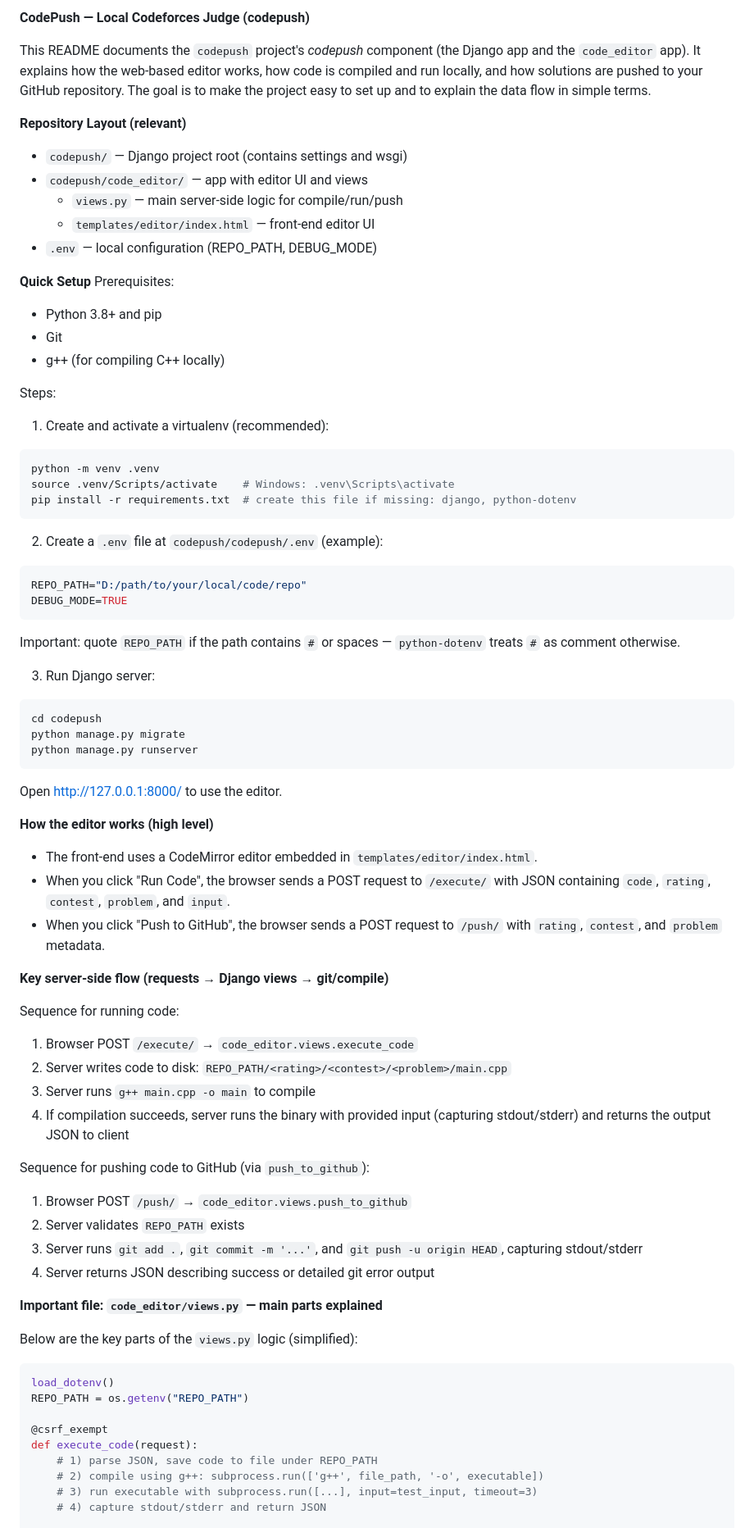
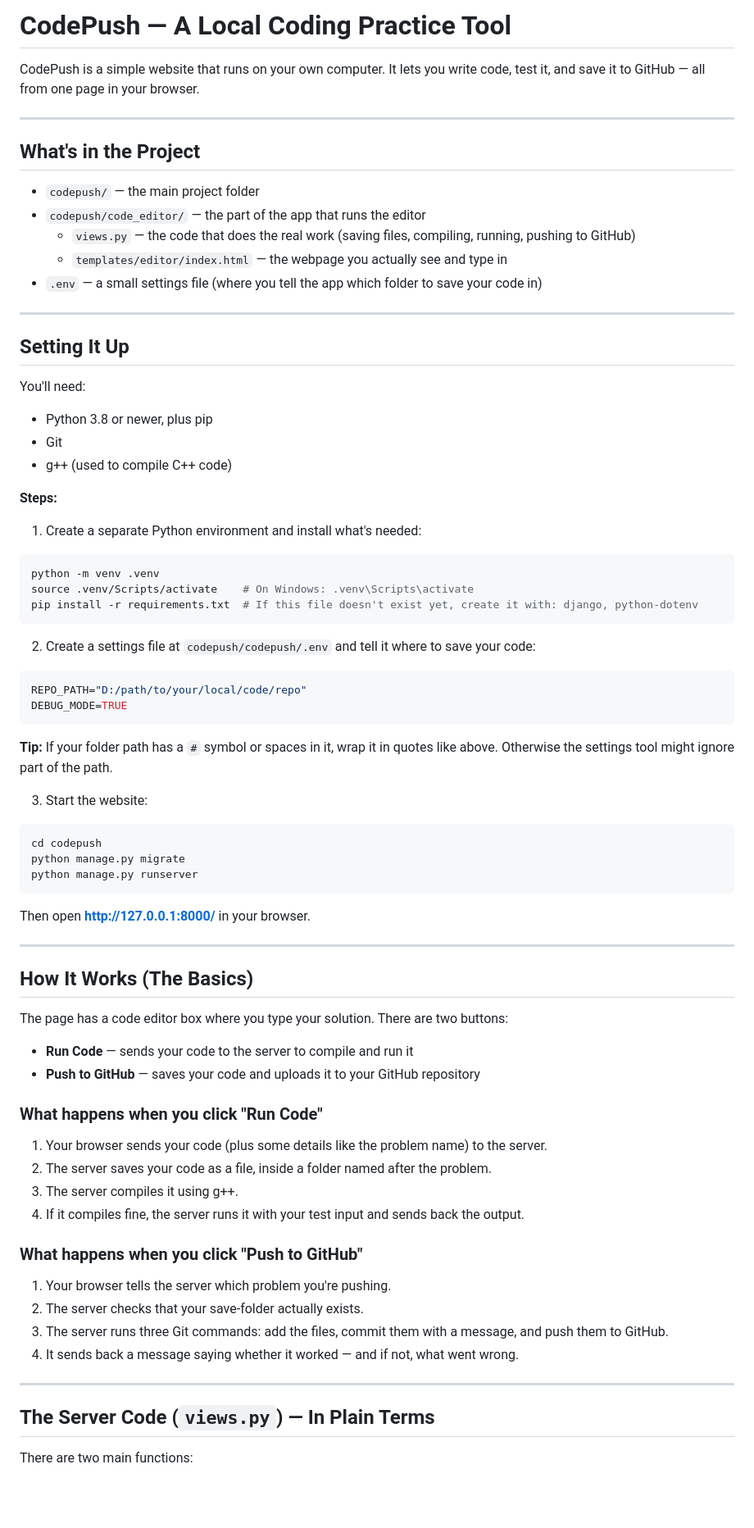
Before and after one commit to Ishan1923/codepush, a Markdown page: README.md, the part around one of its changes. Shown at 82% size. Drawn GitHub-style; blank space fills up the shorter version.

Commit message:
Revise README for clarity and structure
Updated README to clarify project structure and setup instructions.

````diff
--- a/README.md
+++ b/README.md
@@ -1,40 +1,47 @@
-**CodePush — Local Codeforces Judge (codepush)**
+# CodePush — A Local Coding Practice Tool
 
-This README documents the `codepush` project's *codepush* component (the Django app and the `code_editor` app). It explains how the web-based editor works, how code is compiled and run locally, and how solutions are pushed to your GitHub repository. The goal is to make the project easy to set up and to explain the data flow in simple terms.
+CodePush is a simple website that runs on your own computer. It lets you write code, test it, and save it to GitHub — all from one page in your browser.
 
-**Repository Layout (relevant)**
-- `codepush/` — Django project root (contains settings and wsgi)
-- `codepush/code_editor/` — app with editor UI and views
-  - `views.py` — main server-side logic for compile/run/push
-  - `templates/editor/index.html` — front-end editor UI
-- `.env` — local configuration (REPO_PATH, DEBUG_MODE)
 
-**Quick Setup**
-Prerequisites:
-- Python 3.8+ and pip
+---
+
+## What's in the Project
+
+- `codepush/` — the main project folder
+- `codepush/code_editor/` — the part of the app that runs the editor
+  - `views.py` — the code that does the real work (saving files, compiling, running, pushing to GitHub)
+  - `templates/editor/index.html` — the webpage you actually see and type in
+- `.env` — a small settings file (where you tell the app which folder to save your code in)
+
+---
+
+## Setting It Up
+
+You'll need:
+- Python 3.8 or newer, plus pip
 - Git
-- g++ (for compiling C++ locally)
+- g++ (used to compile C++ code)
 
-Steps:
+**Steps:**
 
-1. Create and activate a virtualenv (recommended):
+1. Create a separate Python environment and install what's needed:
 
 ```bash
 python -m venv .venv
-source .venv/Scripts/activate    # Windows: .venv\Scripts\activate
-pip install -r requirements.txt  # create this file if missing: django, python-dotenv
+source .venv/Scripts/activate    # On Windows: .venv\Scripts\activate
+pip install -r requirements.txt  # If this file doesn't exist yet, create it with: django, python-dotenv
 ```
 
-2. Create a `.env` file at `codepush/codepush/.env` (example):
+2. Create a settings file at `codepush/codepush/.env` and tell it where to save your code:
 
 ```env
 REPO_PATH="D:/path/to/your/local/code/repo"
 DEBUG_MODE=TRUE
 ```
 
-Important: quote `REPO_PATH` if the path contains `#` or spaces — `python-dotenv` treats `#` as comment otherwise.
+**Tip:** If your folder path has a `#` symbol or spaces in it, wrap it in quotes like above. Otherwise the settings tool might ignore part of the path.
 
-3. Run Django server:
+3. Start the website:
 
 ```bash
 cd codepush
@@ -42,42 +49,34 @@ python manage.py migrate
 python manage.py runserver
 ```
 
-Open http://127.0.0.1:8000/ to use the editor.
+Then open **http://127.0.0.1:8000/** in your browser.
 
-**How the editor works (high level)**
+---
 
-- The front-end uses a CodeMirror editor embedded in `templates/editor/index.html`.
-- When you click "Run Code", the browser sends a POST request to `/execute/` with JSON containing `code`, `rating`, `contest`, `problem`, and `input`.
-- When you click "Push to GitHub", the browser sends a POST request to `/push/` with `rating`, `contest`, and `problem` metadata.
+## How It Works (The Basics)
 
-**Key server-side flow (requests → Django views → git/compile)**
+The page has a code editor box where you type your solution. There are two buttons:
 
-Sequence for running code:
+- **Run Code** — sends your code to the server to compile and run it
+- **Push to GitHub** — saves your code and uploads it to your GitHub repository
 
-1. Browser POST `/execute/` → `code_editor.views.execute_code`
-2. Server writes code to disk: `REPO_PATH/<rating>/<contest>/<problem>/main.cpp`
-3. Server runs `g++ main.cpp -o main` to compile
-4. If compilation succeeds, server runs the binary with provided input (capturing stdout/stderr) and returns the output JSON to client
+### What happens when you click "Run Code"
 
-Sequence for pushing code to GitHub (via `push_to_github`):
+1. Your browser sends your code (plus some details like the problem name) to the server.
+2. The server saves your code as a file, inside a folder named after the problem.
+3. The server compiles it using g++.
+4. If it compiles fine, the server runs it with your test input and sends back the output.
 
-1. Browser POST `/push/` → `code_editor.views.push_to_github`
-2. Server validates `REPO_PATH` exists
-3. Server runs `git add .`, `git commit -m '...'`, and `git push -u origin HEAD`, capturing stdout/stderr
-4. Server returns JSON describing success or detailed git error output
+### What happens when you click "Push to GitHub"
 
-**Important file: `code_editor/views.py` — main parts explained**
+1. Your browser tells the server which problem you're pushing.
+2. The server checks that your save-folder actually exists.
+3. The server runs three Git commands: add the files, commit them with a message, and push them to GitHub.
+4. It sends back a message saying whether it worked — and if not, what went wrong.
 
-Below are the key parts of the `views.py` logic (simplified):
+---
 
-```python
-load_dotenv()
-REPO_PATH = os.getenv("REPO_PATH")
+## The Server Code (`views.py`) — In Plain Terms
 
-@csrf_exempt
-def execute_code(request):
-    # 1) parse JSON, save code to file under REPO_PATH
-    # 2) compile using g++: subprocess.run(['g++', file_path, '-o', executable])
-    # 3) run executable with subprocess.run([...], input=test_input, timeout=3)
-    # 4) capture stdout/stderr and return JSON
+There are two main functions:
 
````
Also changed, not shown: other parts of README.md (+69 -60 lines).
